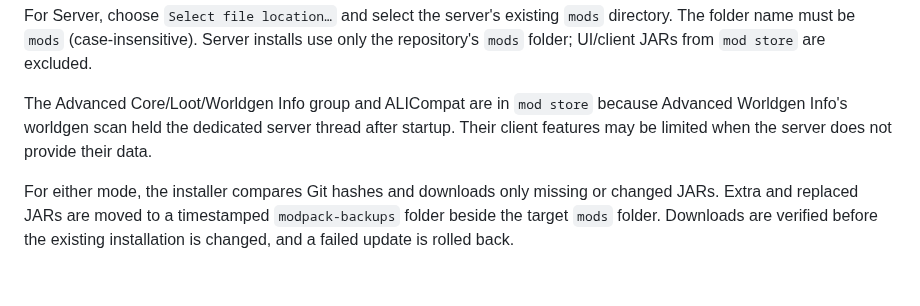
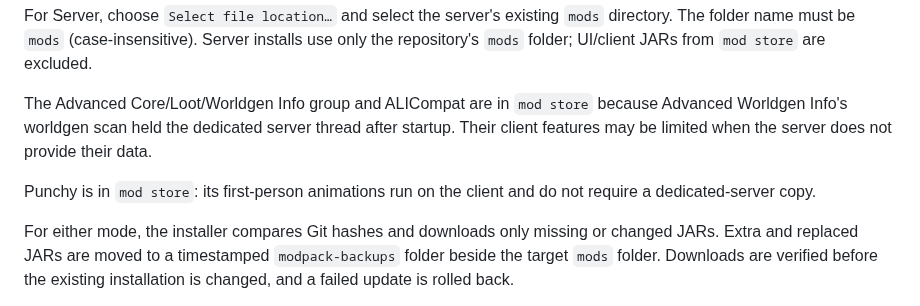
Before and after one commit to Valhaimerd/mods-server, a Markdown page: README.md, the part around the change. Rendered like a GitHub page; blank space fills up the shorter version.

```diff
--- a/README.md
+++ b/README.md
@@ -17,6 +17,8 @@ For Client, select TLauncher (the only currently enabled launcher), then choose
 For Server, choose `Select file location…` and select the server's existing `mods` directory. The folder name must be `mods` (case-insensitive). Server installs use only the repository's `mods` folder; UI/client JARs from `mod store` are excluded.
 
 The Advanced Core/Loot/Worldgen Info group and ALICompat are in `mod store` because Advanced Worldgen Info's worldgen scan held the dedicated server thread after startup. Their client features may be limited when the server does not provide their data.
+
+Punchy is in `mod store`: its first-person animations run on the client and do not require a dedicated-server copy.
 
 For either mode, the installer compares Git hashes and downloads only missing or changed JARs. Extra and replaced JARs are moved to a timestamped `modpack-backups` folder beside the target `mods` folder. Downloads are verified before the existing installation is changed, and a failed update is rolled back.
 
```
Also changed, not shown: docs/HANDBOOK_MAINTENANCE.md (+4 -4 lines), docs/MODLIST.md (+60 -29 lines), docs/assets/mod-icons/better-archeology.png (added), docs/assets/mod-icons/punchy.gif (added), 5 other files.
